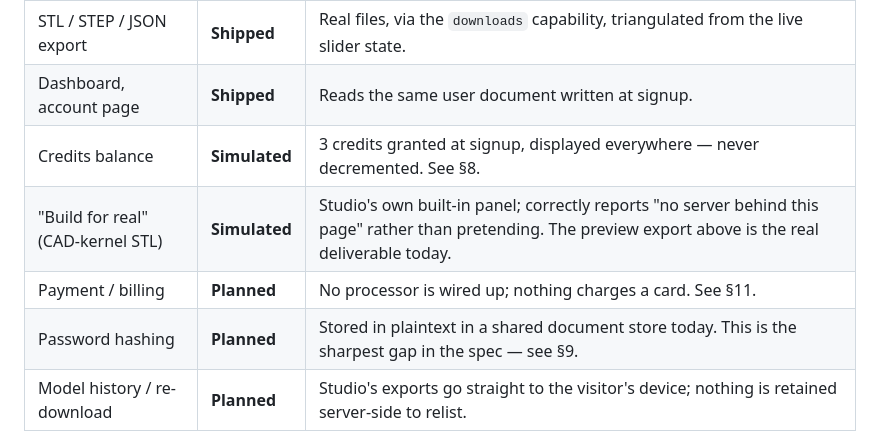
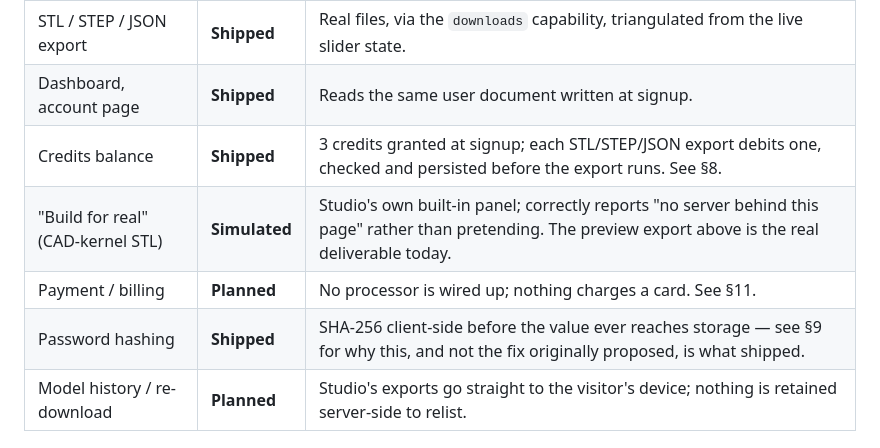
Before and after one commit to ikhanai777/formforge, a Markdown page: docs/studio-saas-spec.md, the part around one of its changes. Drawn GitHub-style.

```diff
--- a/docs/studio-saas-spec.md
+++ b/docs/studio-saas-spec.md
@@ -50,10 +53,10 @@ but not backed by the real logic its production version needs.
 | Studio — design & preview | **Shipped** | The actual `web/studio.html`, all six templates, mounted verbatim. Not a re-creation. |
 | STL / STEP / JSON export | **Shipped** | Real files, via the `downloads` capability, triangulated from the live slider state. |
 | Dashboard, account page | **Shipped** | Reads the same user document written at signup. |
-| Credits balance | **Simulated** | 3 credits granted at signup, displayed everywhere — never decremented. See §8. |
+| Credits balance | **Shipped** | 3 credits granted at signup; each STL/STEP/JSON export debits one, checked and persisted before the export runs. See §8. |
 | "Build for real" (CAD-kernel STL) | **Simulated** | Studio's own built-in panel; correctly reports "no server behind this page" rather than pretending. The preview export above is the real deliverable today. |
 | Payment / billing | **Planned** | No processor is wired up; nothing charges a card. See §11. |
-| Password hashing | **Planned** | Stored in plaintext in a shared document store today. This is the sharpest gap in the spec — see §9. |
+| Password hashing | **Shipped** | SHA-256 client-side before the value ever reaches storage — see §9 for why this, and not the fix originally proposed, is what shipped. |
 | Model history / re-download | **Planned** | Studio's exports go straight to the visitor's device; nothing is retained server-side to relist. |
 
 ## 4. Architecture
```
Also changed, not shown: other parts of docs/studio-saas-spec.md (+40 -24 lines).
